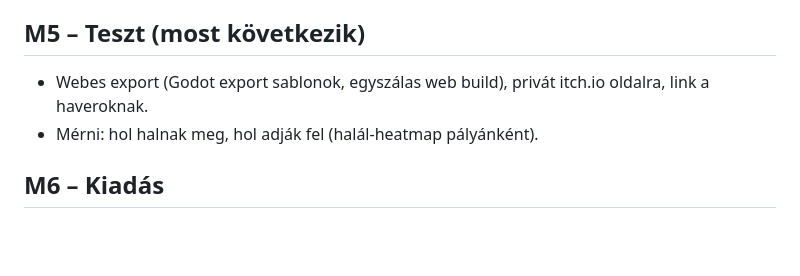
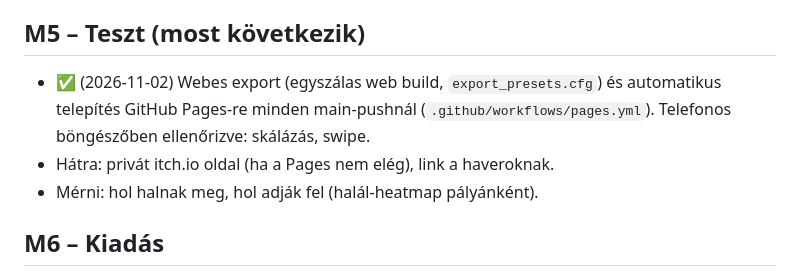
Before and after one commit to Kbence9/labor-eger, a Markdown page: docs/ROADMAP.md, the part around the change. Rendered like a GitHub page; blank space fills up the shorter version.

```diff
--- a/docs/ROADMAP.md
+++ b/docs/ROADMAP.md
@@ -26,7 +26,8 @@ Becslés esti munkára (heti ~6–8 óra). Minden mérföldkő végén legyen va
 - **Kész, ha:** 15 pálya, mind megoldható, átlag halálszám mérve.
 
 ## M5 – Teszt (most következik)
-- Webes export (Godot export sablonok, egyszálas web build), privát itch.io oldalra, link a haveroknak.
+- ✅ (2026-11-02) Webes export (egyszálas web build, `export_presets.cfg`) és automatikus telepítés GitHub Pages-re minden main-pushnál (`.github/workflows/pages.yml`). Telefonos böngészőben ellenőrizve: skálázás, swipe.
+- Hátra: privát itch.io oldal (ha a Pages nem elég), link a haveroknak.
 - Mérni: hol halnak meg, hol adják fel (halál-heatmap pályánként).
 
 ## M6 – Kiadás
```
Also changed, not shown: README.md (+27 -0 lines), docs/screenshots/web_mobil_jatek.png (added), docs/screenshots/web_mobil_menu.png (added), 2 other files.
